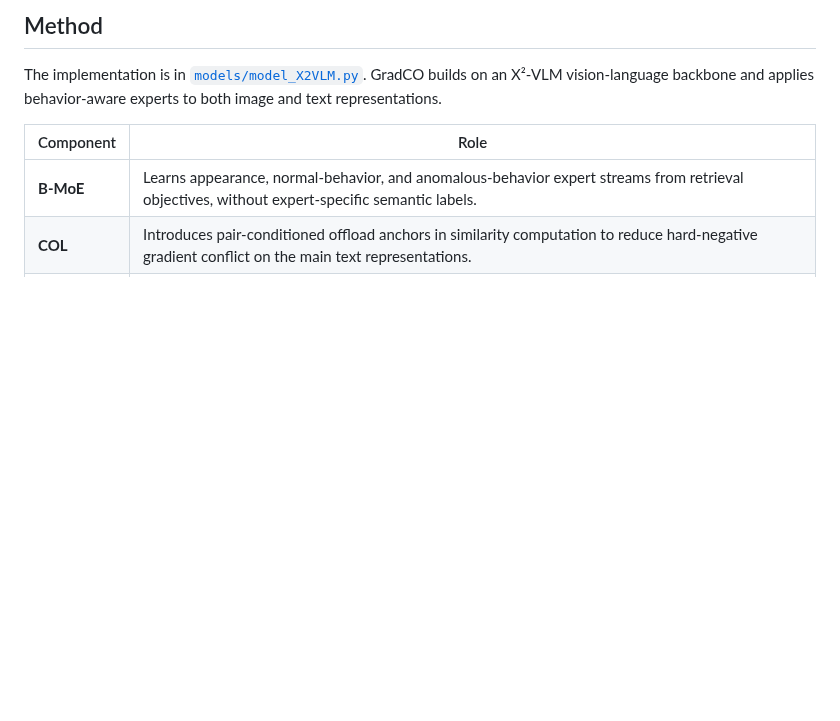
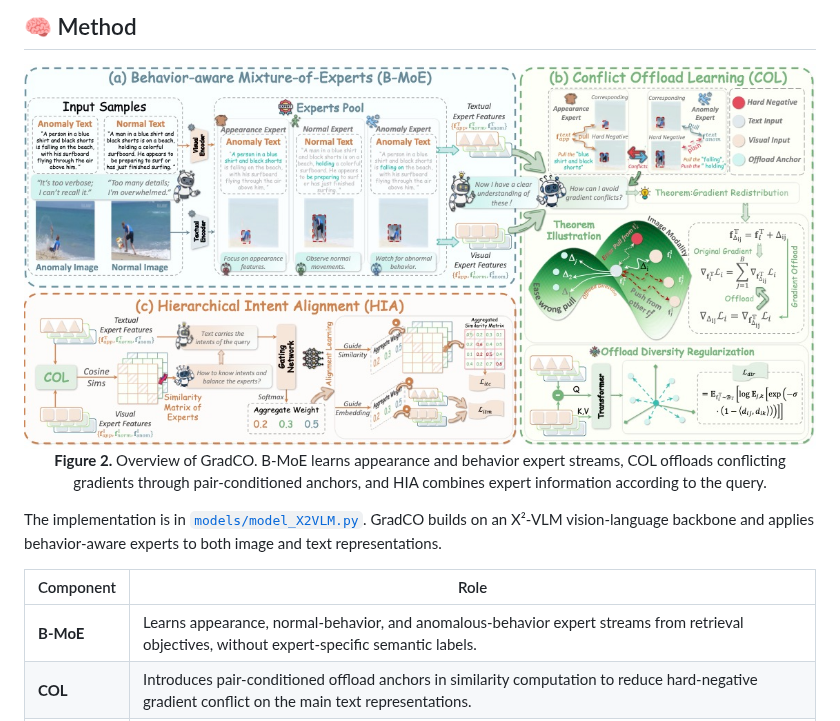
Before and after one commit to ZhihFu/GradCO_TPAS, a Markdown page: README.md, the part around one of its changes. Rendered like a GitHub page; pictures changed too: GradCO.png (added); blank space fills up the shorter version.

```diff
--- a/README.md
+++ b/README.md
@@ -50,5 +68,10 @@ GradCO introduces three complementary components: Behavior-Aware Mixture-of-Expe
 
-## Method
+## 🧠 Method
+
+<div align="center">
+  <img src="GradCO.png" alt="Overview of the GradCO framework: B-MoE, COL, and HIA" width="1000" />
+  <p><strong>Figure 2.</strong> Overview of GradCO. B-MoE learns appearance and behavior expert streams, COL offloads conflicting gradients through pair-conditioned anchors, and HIA combines expert information according to the query.</p>
+</div>
 
 The implementation is in [`models/model_X2VLM.py`](models/model_X2VLM.py). GradCO builds on an X²-VLM vision-language backbone and applies behavior-aware experts to both image and text representations.
 
```
Also changed, not shown: other parts of README.md (+52 -32 lines), GradCO-Intro.png (added).
